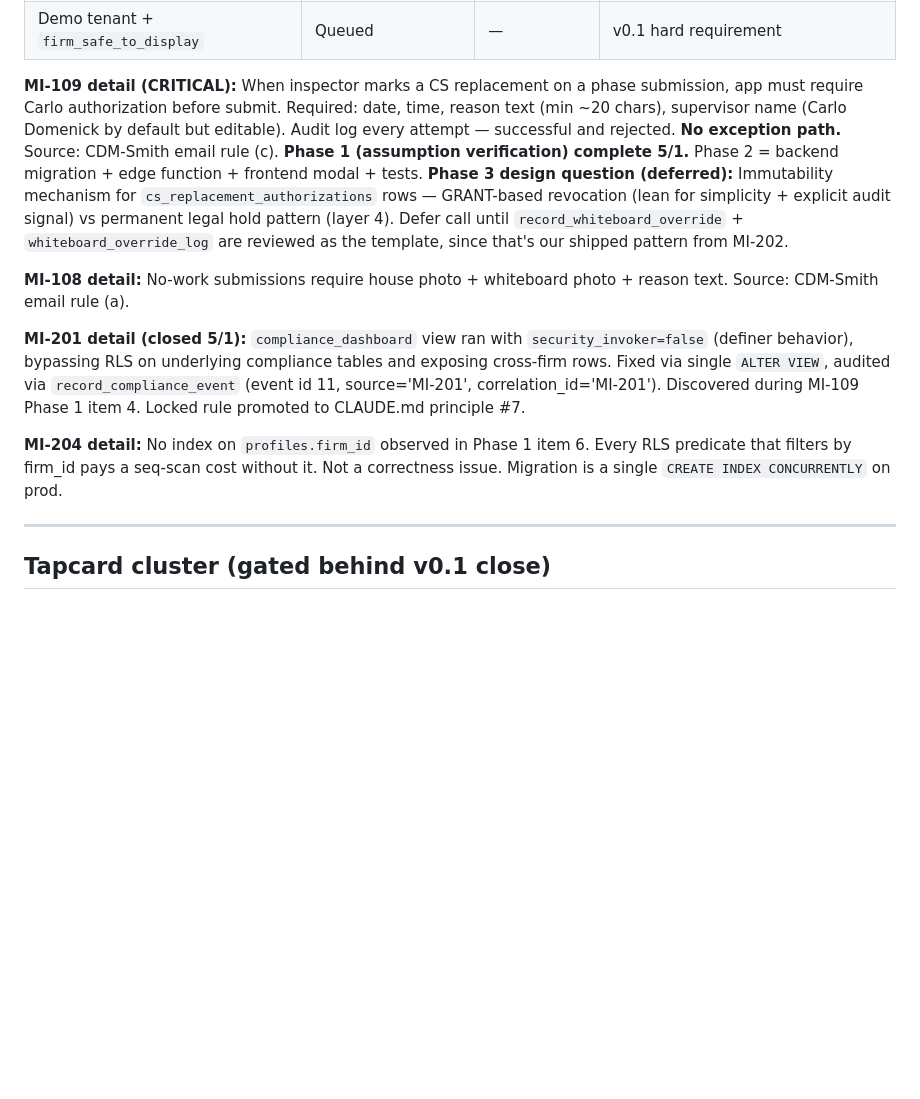
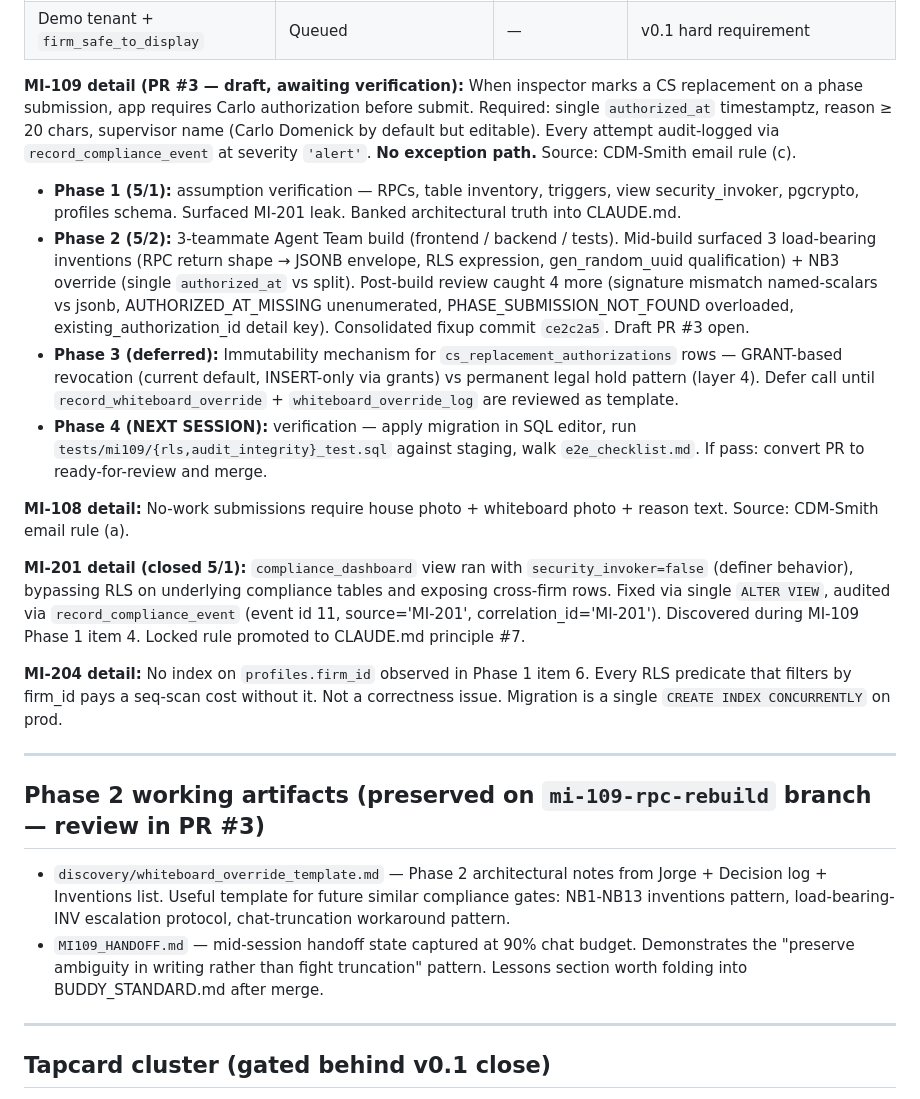
Before and after one commit to SerranoJ3/myinspector, a Markdown page: STATE.md, the part around one of its changes. Rendered like a GitHub page; blank space fills up the shorter version.

```diff
--- a/STATE.md
+++ b/STATE.md
@@ -33,13 +33,25 @@
 | `legal_holds` workflow | Queued | — | Table exists per MI-202 (0 rows); workflow not built |
 | Demo tenant + `firm_safe_to_display` | Queued | — | v0.1 hard requirement |
 
-**MI-109 detail (CRITICAL):** When inspector marks a CS replacement on a phase submission, app must require Carlo authorization before submit. Required: date, time, reason text (min ~20 chars), supervisor name (Carlo Domenick by default but editable). Audit log every attempt — successful and rejected. **No exception path.** Source: CDM-Smith email rule (c). **Phase 1 (assumption verification) complete 5/1.** Phase 2 = backend migration + edge function + frontend modal + tests. **Phase 3 design question (deferred):** Immutability mechanism for `cs_replacement_authorizations` rows — GRANT-based revocation (lean for simplicity + explicit audit signal) vs permanent legal hold pattern (layer 4). Defer call until `record_whiteboard_override` + `whiteboard_override_log` are reviewed as the template, since that's our shipped pattern from MI-202.
+**MI-109 detail (PR #3 — draft, awaiting verification):** When inspector marks a CS replacement on a phase submission, app requires Carlo authorization before submit. Required: single `authorized_at` timestamptz, reason ≥ 20 chars, supervisor name (Carlo Domenick by default but editable). Every attempt audit-logged via `record_compliance_event` at severity `'alert'`. **No exception path.** Source: CDM-Smith email rule (c).
+
+- **Phase 1 (5/1):** assumption verification — RPCs, table inventory, triggers, view security_invoker, pgcrypto, profiles schema. Surfaced MI-201 leak. Banked architectural truth into CLAUDE.md.
+- **Phase 2 (5/2):** 3-teammate Agent Team build (frontend / backend / tests). Mid-build surfaced 3 load-bearing inventions (RPC return shape → JSONB envelope, RLS expression, gen_random_uuid qualification) + NB3 override (single `authorized_at` vs split). Post-build review caught 4 more (signature mismatch named-scalars vs jsonb, AUTHORIZED_AT_MISSING unenumerated, PHASE_SUBMISSION_NOT_FOUND overloaded, existing_authorization_id detail key). Consolidated fixup commit `ce2c2a5`. Draft PR #3 open.
+- **Phase 3 (deferred):** Immutability mechanism for `cs_replacement_authorizations` rows — GRANT-based revocation (current default, INSERT-only via grants) vs permanent legal hold pattern (layer 4). Defer call until `record_whiteboard_override` + `whiteboard_override_log` are reviewed as template.
+- **Phase 4 (NEXT SESSION):** verification — apply migration in SQL editor, run `tests/mi109/{rls,audit_integrity}_test.sql` against staging, walk `e2e_checklist.md`. If pass: convert PR to ready-for-review and merge.
 
 **MI-108 detail:** No-work submissions require house photo + whiteboard photo + reason text. Source: CDM-Smith email rule (a).
 
 **MI-201 detail (closed 5/1):** `compliance_dashboard` view ran with `security_invoker=false` (definer behavior), bypassing RLS on underlying compliance tables and exposing cross-firm rows. Fixed via single `ALTER VIEW`, audited via `record_compliance_event` (event id 11, source='MI-201', correlation_id='MI-201'). Discovered during MI-109 Phase 1 item 4. Locked rule promoted to CLAUDE.md principle #7.
 
 **MI-204 detail:** No index on `profiles.firm_id` observed in Phase 1 item 6. Every RLS predicate that filters by firm_id pays a seq-scan cost without it. Not a correctness issue. Migration is a single `CREATE INDEX CONCURRENTLY` on prod.
+
+---
+
+## Phase 2 working artifacts (preserved on `mi-109-rpc-rebuild` branch — review in PR #3)
+
+- `discovery/whiteboard_override_template.md` — Phase 2 architectural notes from Jorge + Decision log + Inventions list. Useful template for future similar compliance gates: NB1-NB13 inventions pattern, load-bearing-INV escalation protocol, chat-truncation workaround pattern.
+- `MI109_HANDOFF.md` — mid-session handoff state captured at 90% chat budget. Demonstrates the "preserve ambiguity in writing rather than fight truncation" pattern. Lessons section worth folding into BUDDY_STANDARD.md after merge.
 
 ---
 
```
Also changed, not shown: other parts of STATE.md (+27 -49 lines).
